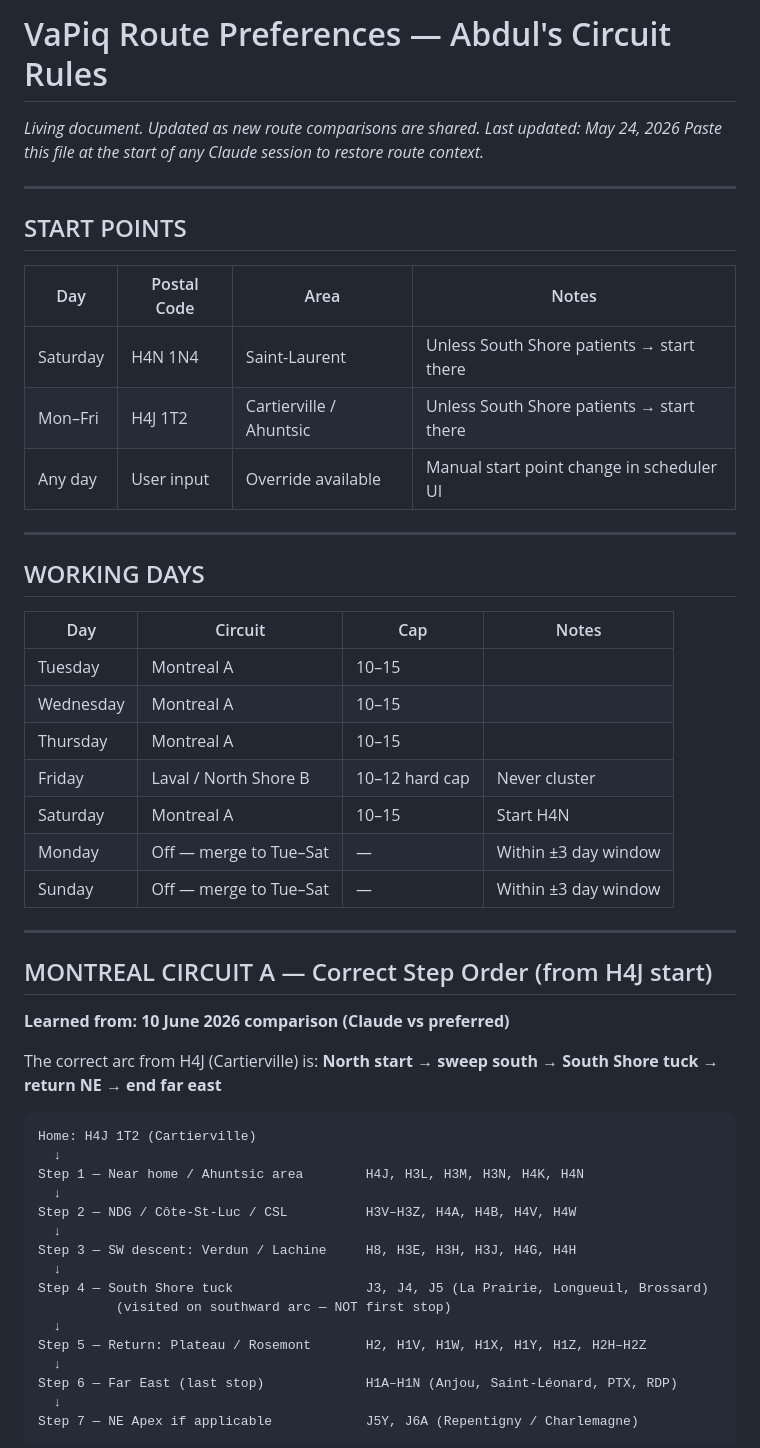
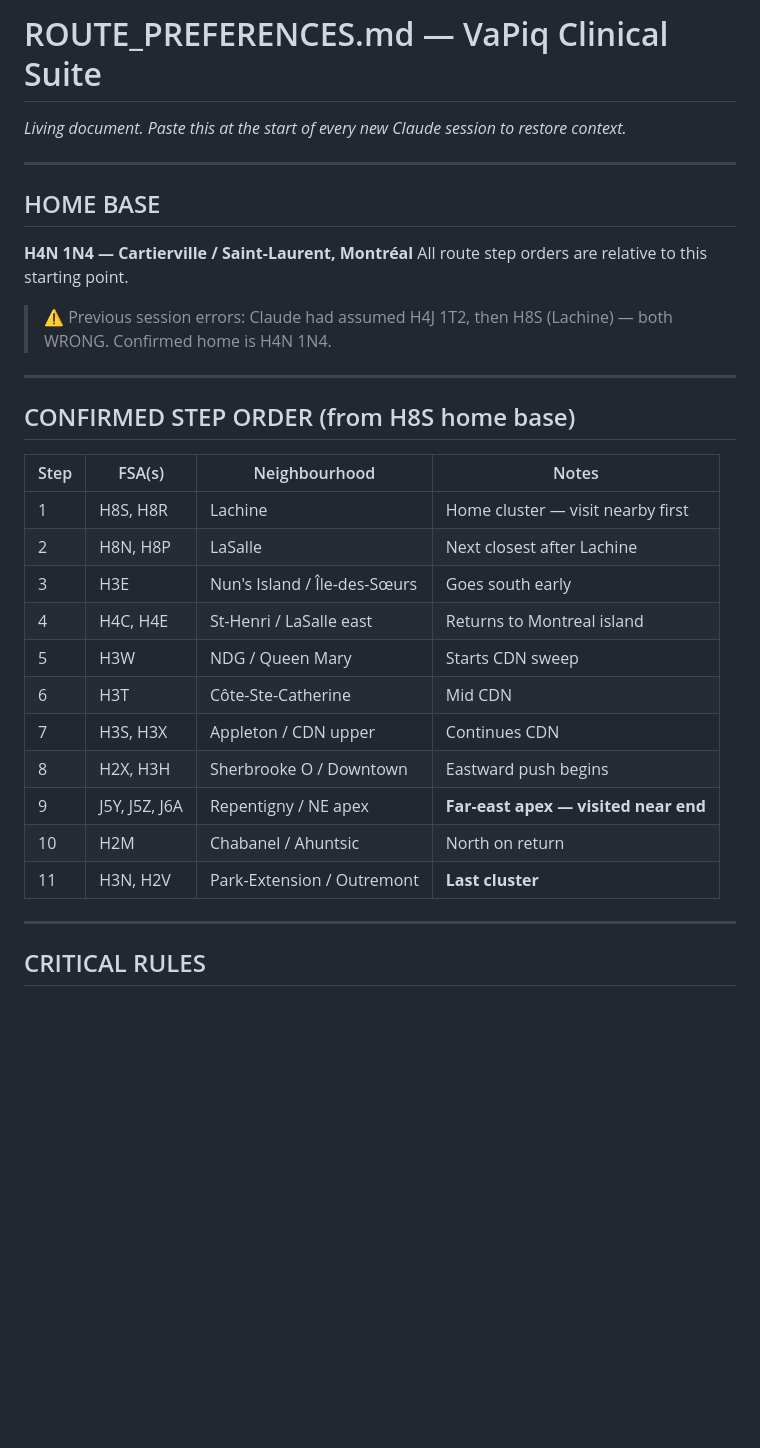
Before and after one commit to aatomasi-bot/Clinic-Suite, a Markdown page: ROUTE_PREFERENCES.md, the part around one of its changes. Rendered like a GitHub page; blank space fills up the shorter version.

````diff
--- a/ROUTE_PREFERENCES.md
+++ b/ROUTE_PREFERENCES.md
@@ -1,57 +1,34 @@
-# VaPiq Route Preferences — Abdul's Circuit Rules
-*Living document. Updated as new route comparisons are shared.*
-*Last updated: May 24, 2026*
-*Paste this file at the start of any Claude session to restore route context.*
+# ROUTE_PREFERENCES.md — VaPiq Clinical Suite
+*Living document. Paste this at the start of every new Claude session to restore context.*
 
 ---
 
-## START POINTS
+## HOME BASE
 
-| Day | Postal Code | Area | Notes |
-|---|---|---|---|
-| Saturday | H4N 1N4 | Saint-Laurent | Unless South Shore patients → start there |
-| Mon–Fri | H4J 1T2 | Cartierville / Ahuntsic | Unless South Shore patients → start there |
-| Any day | User input | Override available | Manual start point change in scheduler UI |
+**H4N 1N4 — Cartierville / Saint-Laurent, Montréal**
+All route step orders are relative to this starting point.
+
+> ⚠️ Previous session errors: Claude had assumed H4J 1T2, then H8S (Lachine) — both WRONG. Confirmed home is H4N 1N4.
 
 ---
 
-## WORKING DAYS
+## CONFIRMED STEP ORDER (from H8S home base)
 
-| Day | Circuit | Cap | Notes |
-|---|---|---|---|
-| Tuesday | Montreal A | 10–15 | |
-| Wednesday | Montreal A | 10–15 | |
-| Thursday | Montreal A | 10–15 | |
-| Friday | Laval / North Shore B | 10–12 hard cap | Never cluster |
-| Saturday | Montreal A | 10–15 | Start H4N |
-| Monday | Off — merge to Tue–Sat | — | Within ±3 day window |
-| Sunday | Off — merge to Tue–Sat | — | Within ±3 day window |
+| Step | FSA(s) | Neighbourhood | Notes |
+|------|--------|---------------|-------|
+| 1 | H8S, H8R | Lachine | Home cluster — visit nearby first |
+| 2 | H8N, H8P | LaSalle | Next closest after Lachine |
+| 3 | H3E | Nun's Island / Île-des-Sœurs | Goes south early |
+| 4 | H4C, H4E | St-Henri / LaSalle east | Returns to Montreal island |
+| 5 | H3W | NDG / Queen Mary | Starts CDN sweep |
+| 6 | H3T | Côte-Ste-Catherine | Mid CDN |
+| 7 | H3S, H3X | Appleton / CDN upper | Continues CDN |
+| 8 | H2X, H3H | Sherbrooke O / Downtown | Eastward push begins |
+| 9 | J5Y, J5Z, J6A | Repentigny / NE apex | **Far-east apex — visited near end** |
+| 10 | H2M | Chabanel / Ahuntsic | North on return |
+| 11 | H3N, H2V | Park-Extension / Outremont | **Last cluster** |
 
 ---
 
-## MONTREAL CIRCUIT A — Correct Step Order (from H4J start)
+## CRITICAL RULES
 
-**Learned from: 10 June 2026 comparison (Claude vs preferred)**
-
-The correct arc from H4J (Cartierville) is:
-**North start → sweep south → South Shore tuck → return NE → end far east**
-
-```
-Home: H4J 1T2 (Cartierville)
-  ↓
-Step 1 — Near home / Ahuntsic area        H4J, H3L, H3M, H3N, H4K, H4N
-  ↓
-Step 2 — NDG / Côte-St-Luc / CSL          H3V–H3Z, H4A, H4B, H4V, H4W
-  ↓
-Step 3 — SW descent: Verdun / Lachine     H8, H3E, H3H, H3J, H4G, H4H
-  ↓
-Step 4 — South Shore tuck                 J3, J4, J5 (La Prairie, Longueuil, Brossard)
-          (visited on southward arc — NOT first stop)
-  ↓
-Step 5 — Return: Plateau / Rosemont       H2, H1V, H1W, H1X, H1Y, H1Z, H2H–H2Z
-  ↓
-Step 6 — Far East (last stop)             H1A–H1N (Anjou, Saint-Léonard, PTX, RDP)
-  ↓
-Step 7 — NE Apex if applicable            J5Y, J6A (Repentigny / Charlemagne)
-```
-
````
Also changed, not shown: other parts of ROUTE_PREFERENCES.md (+37 -111 lines).
